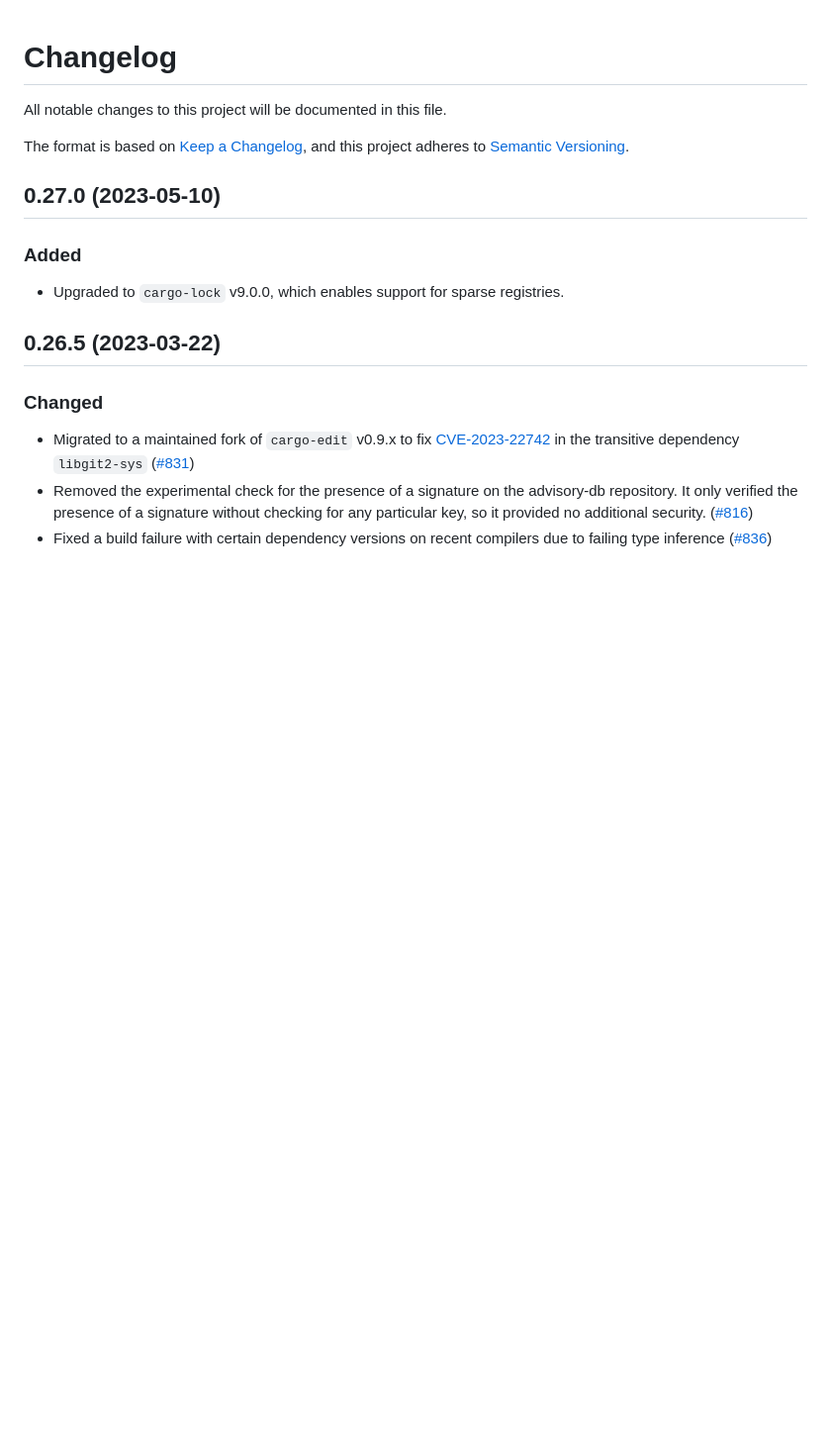
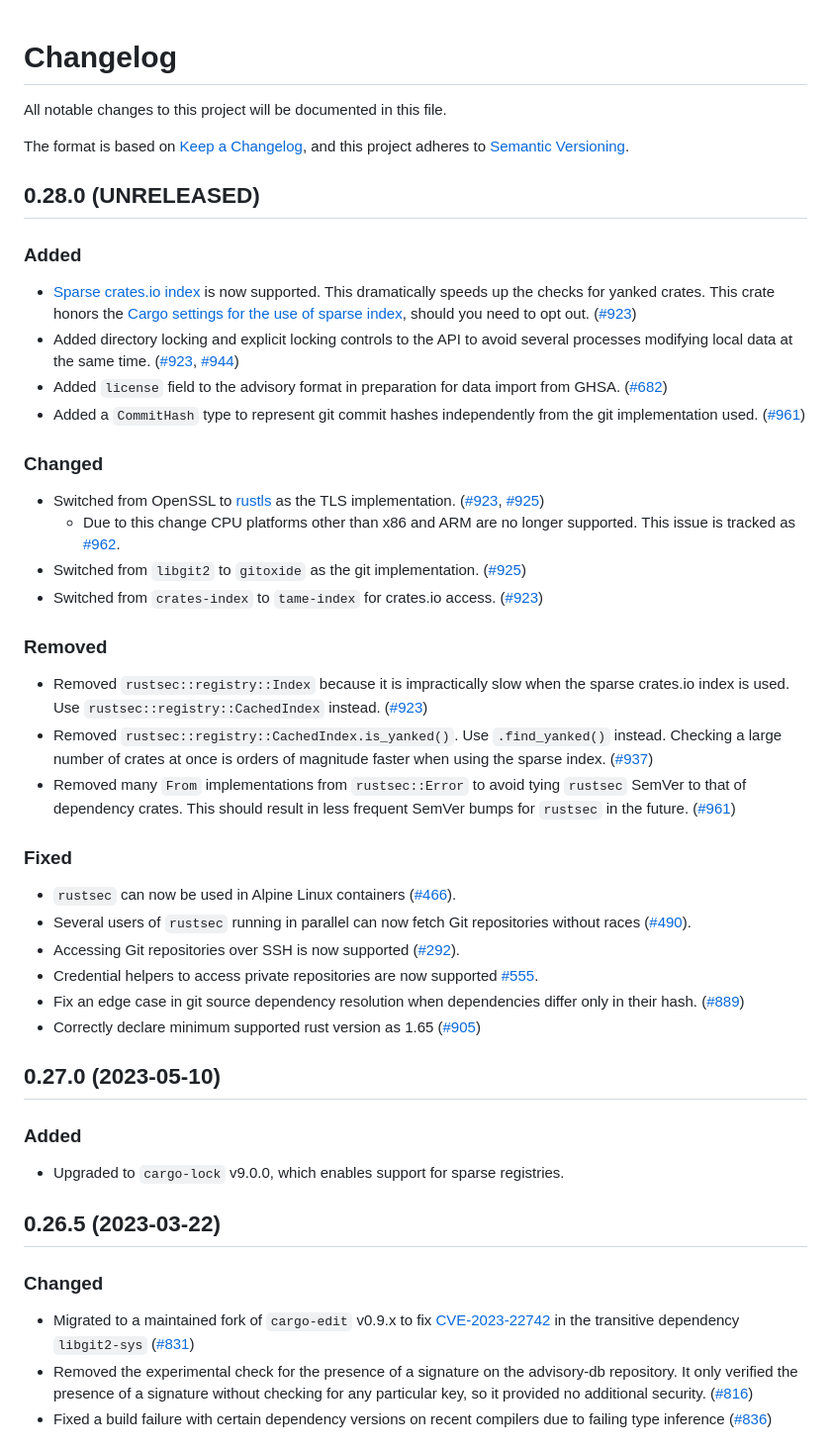
Before and after one commit to rustsec/rustsec, a Markdown page: rustsec/CHANGELOG.md, the part around one of its changes. Shown at 99% size. Drawn GitHub-style; blank space fills up the shorter version.

Commit message:
Populate changelog for the rustsec crate

```diff
--- a/rustsec/CHANGELOG.md
+++ b/rustsec/CHANGELOG.md
@@ -3,3 +3,35 @@ All notable changes to this project will be documented in this file.
 
 The format is based on [Keep a Changelog](https://keepachangelog.com/en/1.0.0/),
 and this project adheres to [Semantic Versioning](https://semver.org/spec/v2.0.0.html).
+
+## 0.28.0 (UNRELEASED)
+
+### Added
+
+ - [Sparse crates.io index](https://blog.rust-lang.org/inside-rust/2023/01/30/cargo-sparse-protocol.html) is now supported. This dramatically speeds up the checks for yanked crates. This crate honors the [Cargo settings for the use of sparse index](https://doc.rust-lang.org/cargo/reference/config.html#registriescrates-ioprotocol), should you need to opt out. ([#923])
+ - Added directory locking and explicit locking controls to the API to avoid several processes modifying local data at the same time. ([#923], [#944])
+ - Added `license` field to the advisory format in preparation for data import from GHSA. ([#682])
+ - Added a `CommitHash` type to represent git commit hashes independently from the git implementation used. ([#961])
+
+### Changed
+
+ - Switched from OpenSSL to [rustls](https://crates.io/crates/rustls) as the TLS implementation. ([#923], [#925])
+   - Due to this change CPU platforms other than x86 and ARM are no longer supported. This issue is tracked as [#962](https://github.com/rustsec/rustsec/issues/962).
+ - Switched from `libgit2` to `gitoxide` as the git implementation. ([#925])
+ - Switched from `crates-index` to `tame-index` for crates.io access. ([#923])
+
+### Removed
+
+ - Removed `rustsec::registry::Index` because it is impractically slow when the sparse crates.io index is used. Use `rustsec::registry::CachedIndex` instead. ([#923])
+ - Removed `rustsec::registry::CachedIndex.is_yanked()`. Use `.find_yanked()` instead. Checking a large number of crates at once is orders of magnitude faster when using the sparse index. ([#937])
+ - Removed many `From` implementations from `rustsec::Error` to avoid tying `rustsec` SemVer to that of dependency crates. This should result in less frequent SemVer bumps for `rustsec` in the future. ([#961])
+
+### Fixed
+
+ - `rustsec` can now be used in Alpine Linux containers ([#466](https://github.com/rustsec/rustsec/issues/466)).
+ - Several users of `rustsec` running in parallel can now fetch Git repositories without races ([#490](https://github.com/rustsec/rustsec/issues/490)).
+ - Accessing Git repositories over SSH is now supported ([#292](https://github.com/rustsec/rustsec/issues/292)).
+ - Credential helpers to access private repositories are now supported [#555](https://github.com/rustsec/rustsec/issues/555).
+ - Fix an edge case in git source dependency resolution when dependencies differ only in their hash. ([#889])
+ - Correctly declare minimum supported rust version as 1.65 ([#905])
+
```
Also changed, not shown: other parts of rustsec/CHANGELOG.md (+8 -0 lines).
